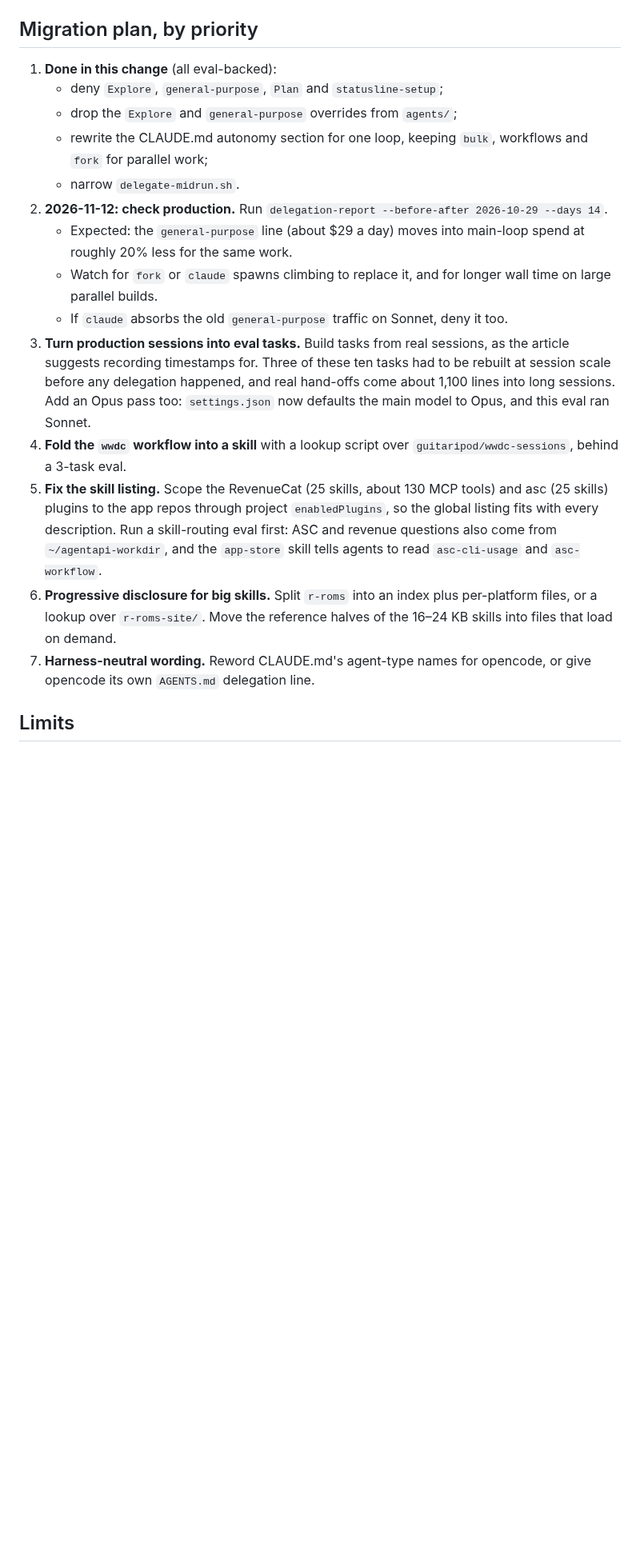
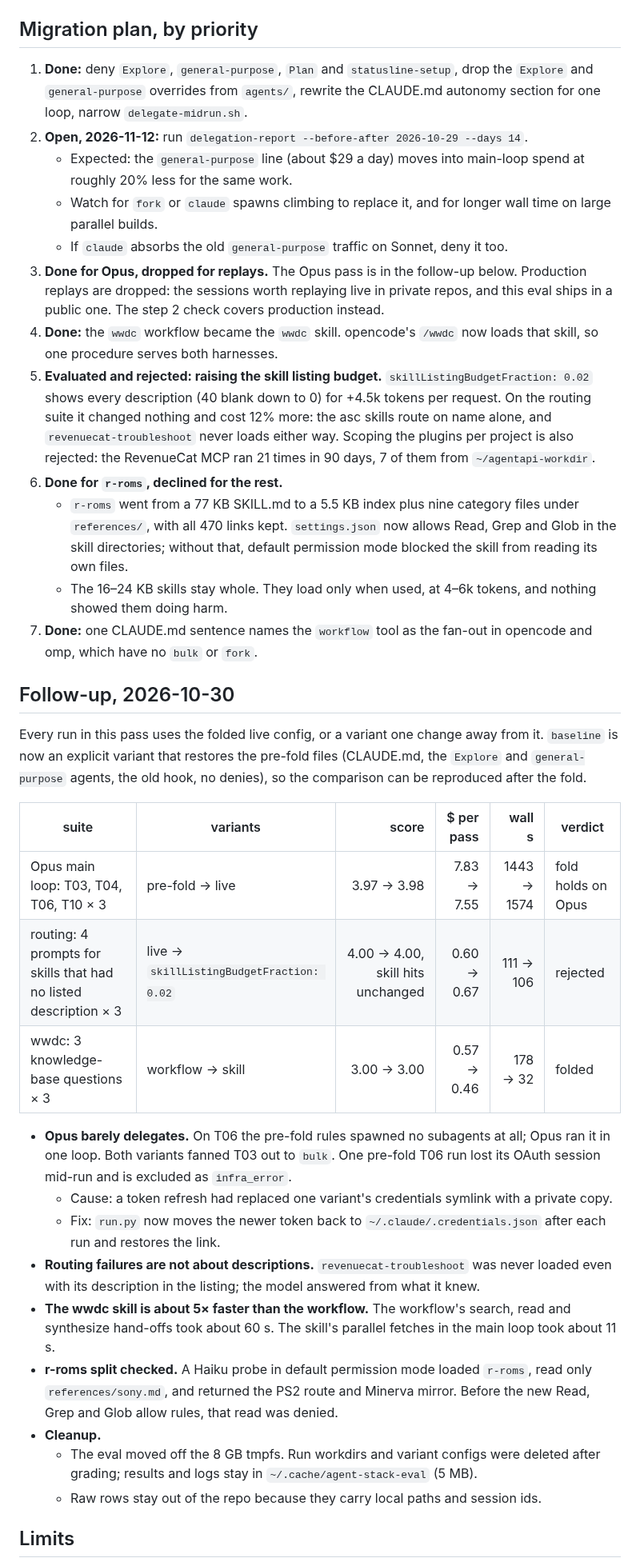
Before and after one commit to guitaripod/claudeconfig, a Markdown page: evals/agent-stack/AUDIT.md, the part around one of its changes. Shown at 80% size. Drawn GitHub-style; blank space fills up the shorter version.

Commit message:
Name the opencode and omp fan-out in CLAUDE.md and record the follow-up evals in the audit

```diff
--- a/evals/agent-stack/AUDIT.md
+++ b/evals/agent-stack/AUDIT.md
@@ -89,20 +89,38 @@ No task flipped at any step. The 0.98 on T06 is one hidden semrange test that ev
 
 ## Migration plan, by priority
 
-1. **Done in this change** (all eval-backed):
-   - deny `Explore`, `general-purpose`, `Plan` and `statusline-setup`;
-   - drop the `Explore` and `general-purpose` overrides from `agents/`;
-   - rewrite the CLAUDE.md autonomy section for one loop, keeping `bulk`, workflows and `fork` for parallel work;
-   - narrow `delegate-midrun.sh`.
-2. **2026-11-12: check production.** Run `delegation-report --before-after 2026-10-29 --days 14`.
+1. **Done:** deny `Explore`, `general-purpose`, `Plan` and `statusline-setup`, drop the `Explore` and `general-purpose` overrides from `agents/`, rewrite the CLAUDE.md autonomy section for one loop, narrow `delegate-midrun.sh`.
+2. **Open, 2026-11-12:** run `delegation-report --before-after 2026-10-29 --days 14`.
    - Expected: the `general-purpose` line (about $29 a day) moves into main-loop spend at roughly 20% less for the same work.
    - Watch for `fork` or `claude` spawns climbing to replace it, and for longer wall time on large parallel builds.
    - If `claude` absorbs the old `general-purpose` traffic on Sonnet, deny it too.
-3. **Turn production sessions into eval tasks.** Build tasks from real sessions, as the article suggests recording timestamps for. Three of these ten tasks had to be rebuilt at session scale before any delegation happened, and real hand-offs come about 1,100 lines into long sessions. Add an Opus pass too: `settings.json` now defaults the main model to Opus, and this eval ran Sonnet.
-4. **Fold the `wwdc` workflow into a skill** with a lookup script over `guitaripod/wwdc-sessions`, behind a 3-task eval.
-5. **Fix the skill listing.** Scope the RevenueCat (25 skills, about 130 MCP tools) and asc (25 skills) plugins to the app repos through project `enabledPlugins`, so the global listing fits with every description. Run a skill-routing eval first: ASC and revenue questions also come from `~/agentapi-workdir`, and the `app-store` skill tells agents to read `asc-cli-usage` and `asc-workflow`.
-6. **Progressive disclosure for big skills.** Split `r-roms` into an index plus per-platform files, or a lookup over `r-roms-site/`. Move the reference halves of the 16–24 KB skills into files that load on demand.
-7. **Harness-neutral wording.** Reword CLAUDE.md's agent-type names for opencode, or give opencode its own `AGENTS.md` delegation line.
+3. **Done for Opus, dropped for replays.** The Opus pass is in the follow-up below. Production replays are dropped: the sessions worth replaying live in private repos, and this eval ships in a public one. The step 2 check covers production instead.
+4. **Done:** the `wwdc` workflow became the `wwdc` skill. opencode's `/wwdc` now loads that skill, so one procedure serves both harnesses.
+5. **Evaluated and rejected: raising the skill listing budget.** `skillListingBudgetFraction: 0.02` shows every description (40 blank down to 0) for +4.5k tokens per request. On the routing suite it changed nothing and cost 12% more: the asc skills route on name alone, and `revenuecat-troubleshoot` never loads either way. Scoping the plugins per project is also rejected: the RevenueCat MCP ran 21 times in 90 days, 7 of them from `~/agentapi-workdir`.
+6. **Done for `r-roms`, declined for the rest.**
+   - `r-roms` went from a 77 KB SKILL.md to a 5.5 KB index plus nine category files under `references/`, with all 470 links kept. `settings.json` now allows Read, Grep and Glob in the skill directories; without that, default permission mode blocked the skill from reading its own files.
+   - The 16–24 KB skills stay whole. They load only when used, at 4–6k tokens, and nothing showed them doing harm.
+7. **Done:** one CLAUDE.md sentence names the `workflow` tool as the fan-out in opencode and omp, which have no `bulk` or `fork`.
+
+## Follow-up, 2026-10-30
+
+Every run in this pass uses the folded live config, or a variant one change away from it. `baseline` is now an explicit variant that restores the pre-fold files (CLAUDE.md, the `Explore` and `general-purpose` agents, the old hook, no denies), so the comparison can be reproduced after the fold.
+
+| suite | variants | score | $ per pass | wall s | verdict |
+|---|---|---:|---:|---:|---|
+| Opus main loop: T03, T04, T06, T10 × 3 | pre-fold → live | 3.97 → 3.98 | 7.83 → 7.55 | 1443 → 1574 | fold holds on Opus |
+| routing: 4 prompts for skills that had no listed description × 3 | live → `skillListingBudgetFraction: 0.02` | 4.00 → 4.00, skill hits unchanged | 0.60 → 0.67 | 111 → 106 | rejected |
+| wwdc: 3 knowledge-base questions × 3 | workflow → skill | 3.00 → 3.00 | 0.57 → 0.46 | 178 → 32 | folded |
+
+- **Opus barely delegates.** On T06 the pre-fold rules spawned no subagents at all; Opus ran it in one loop. Both variants fanned T03 out to `bulk`. One pre-fold T06 run lost its OAuth session mid-run and is excluded as `infra_error`.
+  - Cause: a token refresh had replaced one variant's credentials symlink with a private copy.
+  - Fix: `run.py` now moves the newer token back to `~/.claude/.credentials.json` after each run and restores the link.
+- **Routing failures are not about descriptions.** `revenuecat-troubleshoot` was never loaded even with its description in the listing; the model answered from what it knew.
+- **The wwdc skill is about 5× faster than the workflow.** The workflow's search, read and synthesize hand-offs took about 60 s. The skill's parallel fetches in the main loop took about 11 s.
+- **r-roms split checked.** A Haiku probe in default permission mode loaded `r-roms`, read only `references/sony.md`, and returned the PS2 route and Minerva mirror. Before the new Read, Grep and Glob allow rules, that read was denied.
+- **Cleanup.**
+  - The eval moved off the 8 GB tmpfs. Run workdirs and variant configs were deleted after grading; results and logs stay in `~/.cache/agent-stack-eval` (5 MB).
+  - Raw rows stay out of the repo because they carry local paths and session ids.
 
 ## Limits
 
```
Also changed, not shown: other parts of evals/agent-stack/AUDIT.md (+2 -2 lines), CLAUDE.md (+1 -1 lines).
